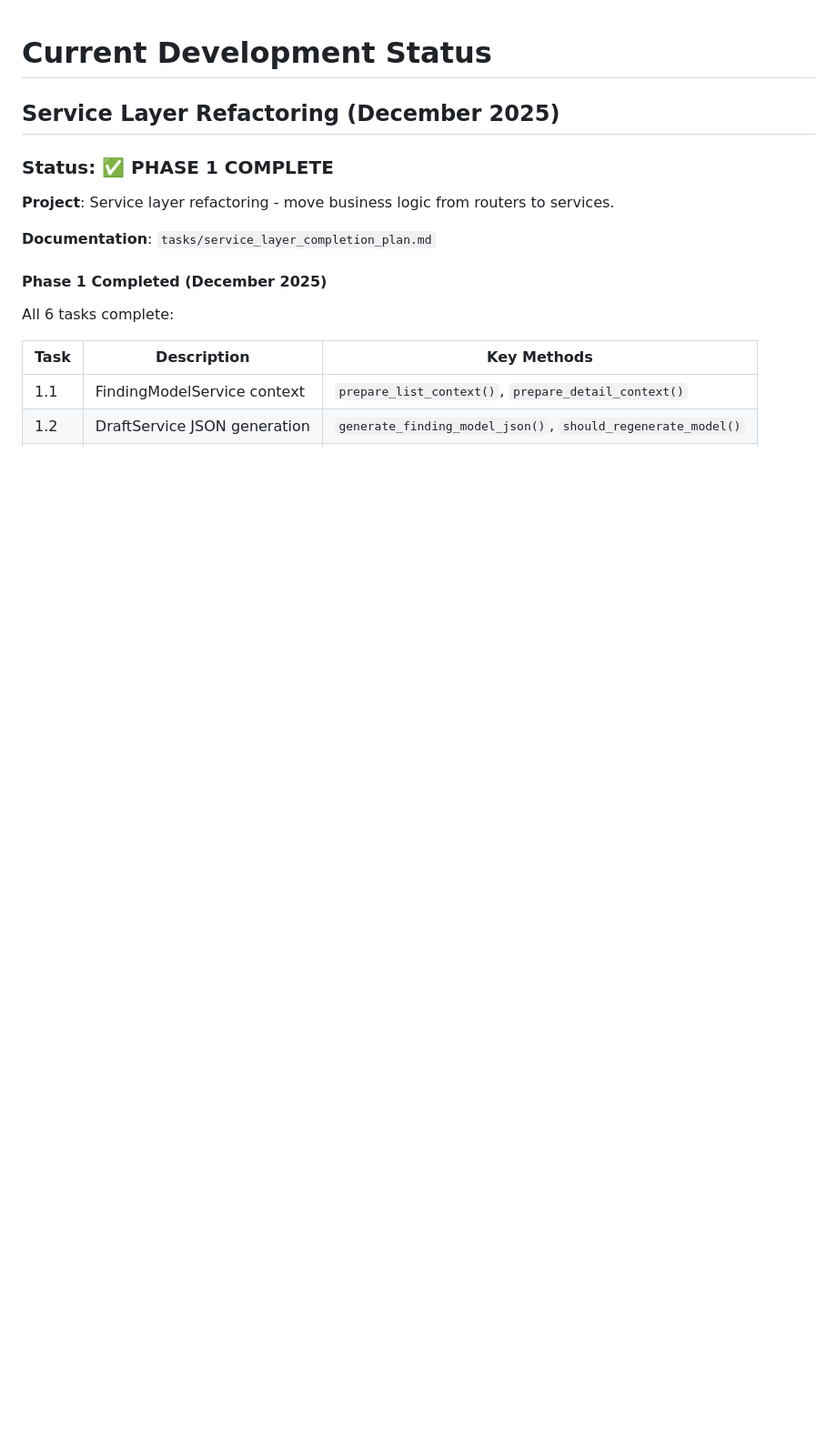
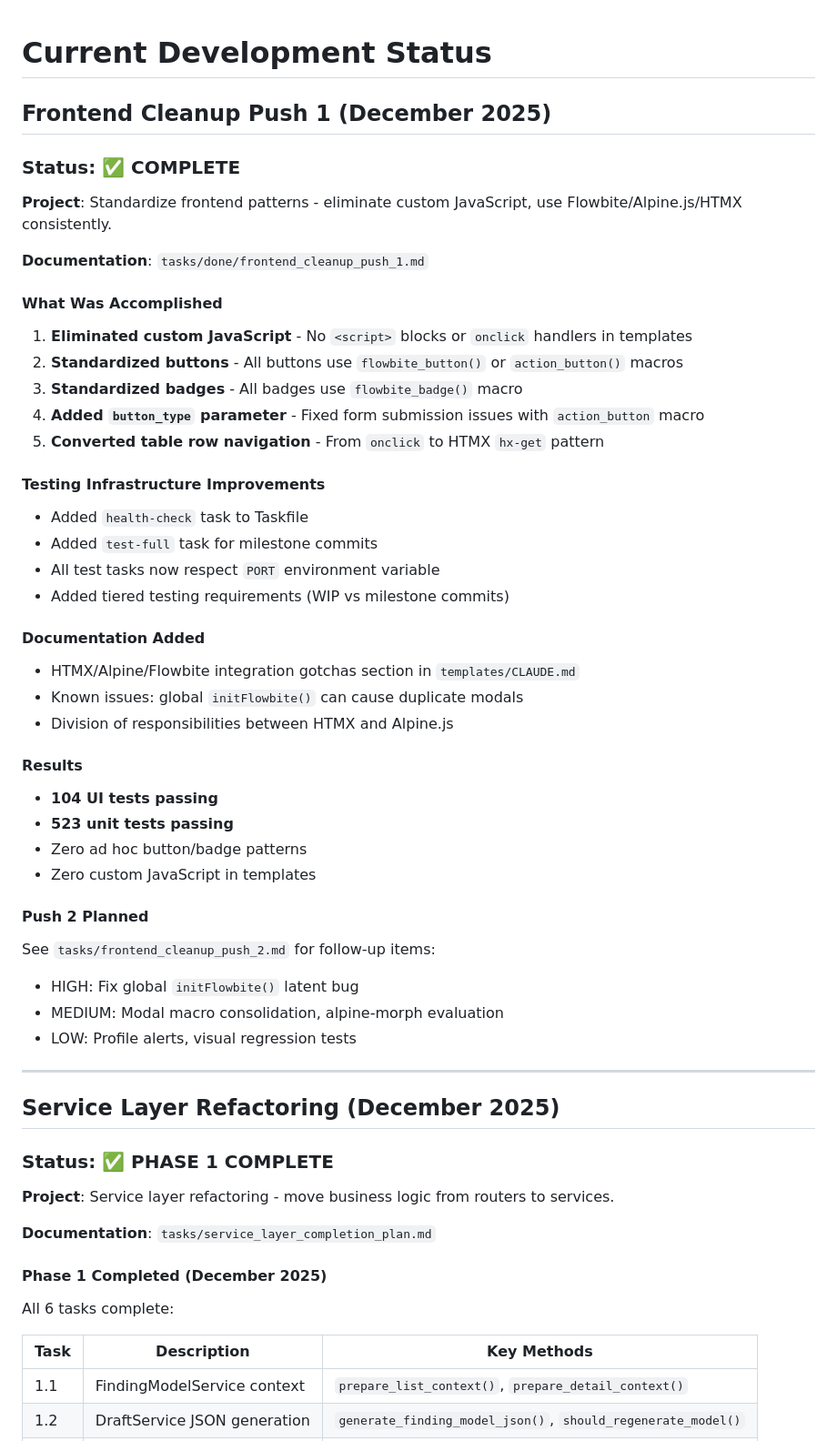
Before and after one commit to openimagingdata/FindingModelForge, a Markdown page: .serena/memories/current_development_status.md, the part around the change. Shown at 91% size. Drawn GitHub-style; blank space fills up the shorter version.

Commit message:
docs: Update current_development_status with Frontend Cleanup Push 1
Add entry documenting completed Frontend Cleanup Push 1:
- Eliminated custom JavaScript
- Standardized buttons/badges with macros
- Testing infrastructure improvements (health-check, PORT variable)
- Reference to Push 2 planned items

🤖 Generated with [Claude Code](https://claude.com/claude-code)

Co-Authored-By: Claude Opus 4.5 <noreply@anthropic.com>

```diff
--- a/.serena/memories/current_development_status.md
+++ b/.serena/memories/current_development_status.md
@@ -1,4 +1,49 @@
 # Current Development Status
+
+## Frontend Cleanup Push 1 (December 2025)
+
+### Status: ✅ COMPLETE
+
+**Project**: Standardize frontend patterns - eliminate custom JavaScript, use Flowbite/Alpine.js/HTMX consistently.
+
+**Documentation**: `tasks/done/frontend_cleanup_push_1.md`
+
+#### What Was Accomplished
+
+1. **Eliminated custom JavaScript** - No `<script>` blocks or `onclick` handlers in templates
+2. **Standardized buttons** - All buttons use `flowbite_button()` or `action_button()` macros
+3. **Standardized badges** - All badges use `flowbite_badge()` macro
+4. **Added `button_type` parameter** - Fixed form submission issues with `action_button` macro
+5. **Converted table row navigation** - From `onclick` to HTMX `hx-get` pattern
+
+#### Testing Infrastructure Improvements
+
+- Added `health-check` task to Taskfile
+- Added `test-full` task for milestone commits
+- All test tasks now respect `PORT` environment variable
+- Added tiered testing requirements (WIP vs milestone commits)
+
+#### Documentation Added
+
+- HTMX/Alpine/Flowbite integration gotchas section in `templates/CLAUDE.md`
+- Known issues: global `initFlowbite()` can cause duplicate modals
+- Division of responsibilities between HTMX and Alpine.js
+
+#### Results
+
+- **104 UI tests passing**
+- **523 unit tests passing**
+- Zero ad hoc button/badge patterns
+- Zero custom JavaScript in templates
+
+#### Push 2 Planned
+
+See `tasks/frontend_cleanup_push_2.md` for follow-up items:
+- HIGH: Fix global `initFlowbite()` latent bug
+- MEDIUM: Modal macro consolidation, alpine-morph evaluation
+- LOW: Profile alerts, visual regression tests
+
+---
 
 ## Service Layer Refactoring (December 2025)
 
```
